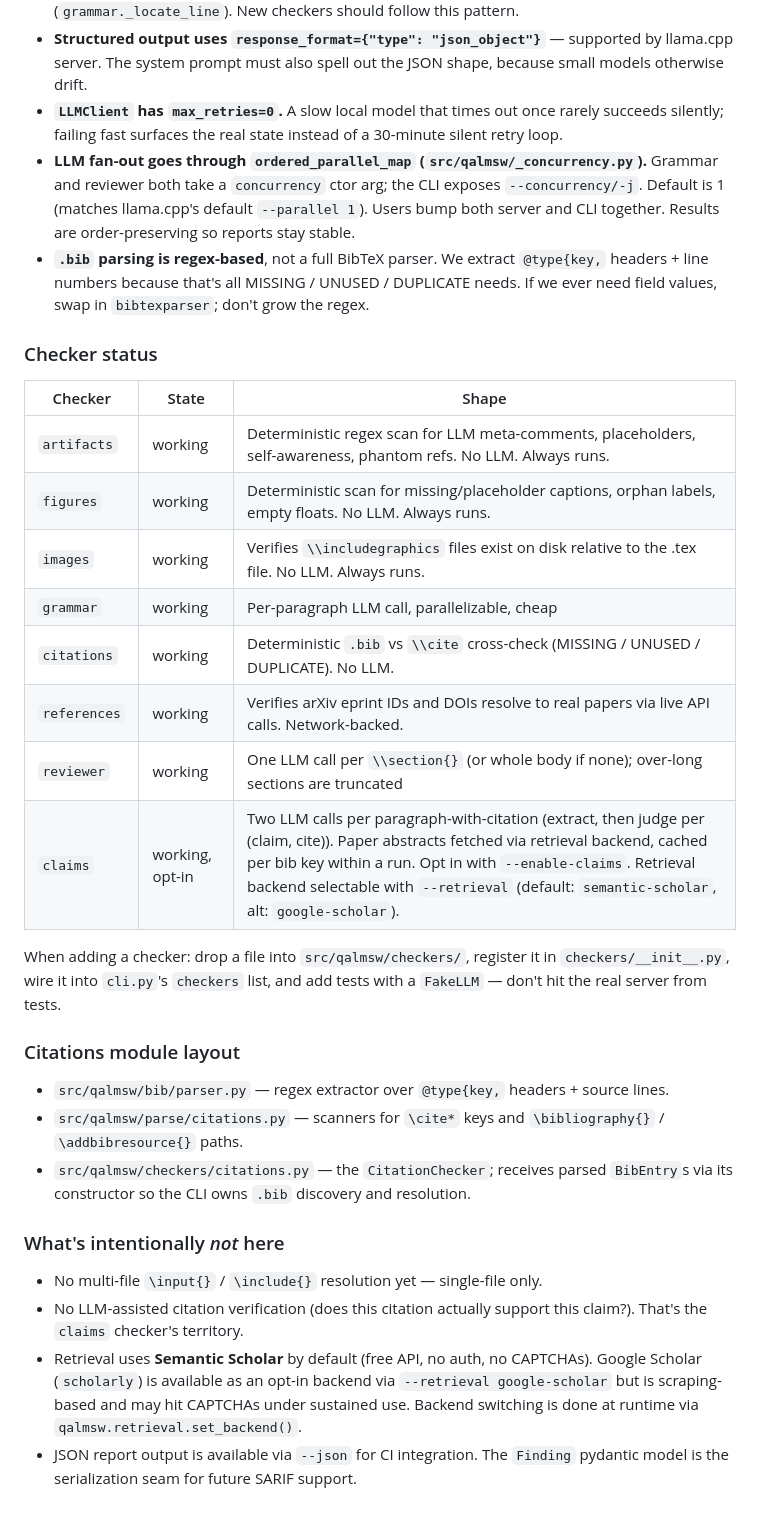
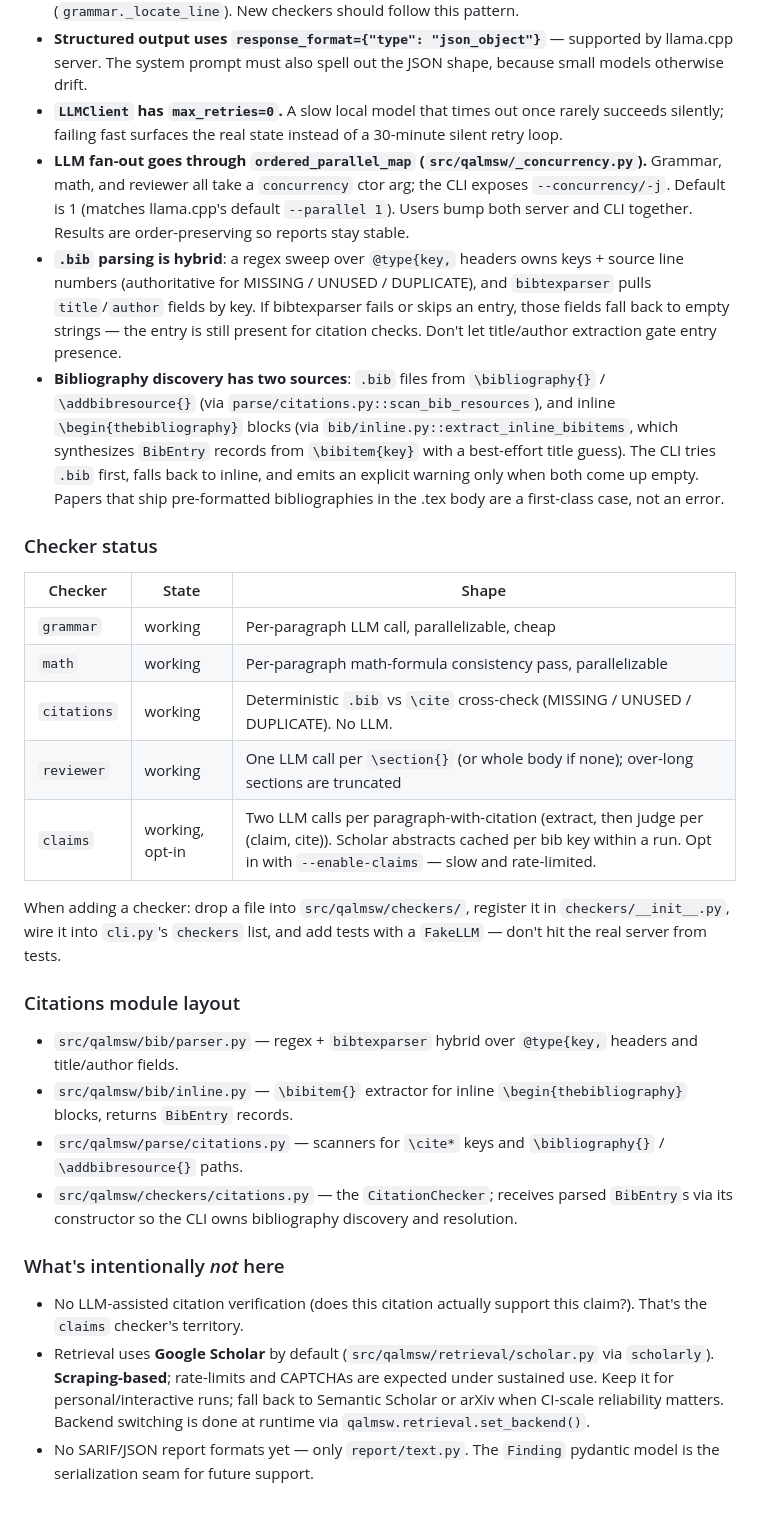
Before and after one commit to pebaryan/qalmsw, a Markdown page: CLAUDE.md, the part around one of its changes. Drawn GitHub-style.

Commit message:
Refresh CLAUDE.md for multi-file includes and inline bib discovery
Document the Document.load → resolve_includes flow, the origin-file
attribution invariant on Paragraph/Section/Finding, the hybrid
regex+bibtexparser .bib parser, and the two-source bibliography
discovery path (\bibliography{} files + inline \begin{thebibliography}
via bib/inline.py). Drop the now-stale "no multi-file resolution" and
"no LLM-assisted citation verification" lines — both shipped.

Co-Authored-By: Claude Opus 4.7 <noreply@anthropic.com>

```diff
--- a/CLAUDE.md
+++ b/CLAUDE.md
@@ -48,33 +49,31 @@ report.render_findings         # rich-formatted terminal output
 - **Checkers never ask the LLM for line numbers.** Small local models count lines unreliably. Instead they ask for an `excerpt` string and we locate it in the paragraph text (`grammar._locate_line`). New checkers should follow this pattern.
 - **Structured output uses `response_format={"type": "json_object"}`** — supported by llama.cpp server. The system prompt must also spell out the JSON shape, because small models otherwise drift.
 - **`LLMClient` has `max_retries=0`.** A slow local model that times out once rarely succeeds silently; failing fast surfaces the real state instead of a 30-minute silent retry loop.
-- **LLM fan-out goes through `ordered_parallel_map` (`src/qalmsw/_concurrency.py`).** Grammar and reviewer both take a `concurrency` ctor arg; the CLI exposes `--concurrency/-j`. Default is 1 (matches llama.cpp's default `--parallel 1`). Users bump both server and CLI together. Results are order-preserving so reports stay stable.
-- **`.bib` parsing is regex-based**, not a full BibTeX parser. We extract `@type{key,` headers + line numbers because that's all MISSING / UNUSED / DUPLICATE needs. If we ever need field values, swap in `bibtexparser`; don't grow the regex.
+- **LLM fan-out goes through `ordered_parallel_map` (`src/qalmsw/_concurrency.py`).** Grammar, math, and reviewer all take a `concurrency` ctor arg; the CLI exposes `--concurrency/-j`. Default is 1 (matches llama.cpp's default `--parallel 1`). Users bump both server and CLI together. Results are order-preserving so reports stay stable.
+- **`.bib` parsing is hybrid**: a regex sweep over `@type{key,` headers owns keys + source line numbers (authoritative for MISSING / UNUSED / DUPLICATE), and `bibtexparser` pulls `title`/`author` fields by key. If bibtexparser fails or skips an entry, those fields fall back to empty strings — the entry is still present for citation checks. Don't let title/author extraction gate entry presence.
+- **Bibliography discovery has two sources**: `.bib` files from `\bibliography{}` / `\addbibresource{}` (via `parse/citations.py::scan_bib_resources`), and inline `\begin{thebibliography}` blocks (via `bib/inline.py::extract_inline_bibitems`, which synthesizes `BibEntry` records from `\bibitem{key}` with a best-effort title guess). The CLI tries `.bib` first, falls back to inline, and emits an explicit warning only when both come up empty. Papers that ship pre-formatted bibliographies in the .tex body are a first-class case, not an error.
 
 ### Checker status
 
-| Checker      | State      | Shape                                                       |
-|--------------|------------|-------------------------------------------------------------|
-| `artifacts`  | working    | Deterministic regex scan for LLM meta-comments, placeholders, self-awareness, phantom refs. No LLM. Always runs. |
-| `figures`    | working    | Deterministic scan for missing/placeholder captions, orphan labels, empty floats. No LLM. Always runs. |
-| `images`     | working    | Verifies `\\includegraphics` files exist on disk relative to the .tex file. No LLM. Always runs. |
-| `grammar`    | working    | Per-paragraph LLM call, parallelizable, cheap               |
-| `citations`  | working    | Deterministic `.bib` vs `\\cite` cross-check (MISSING / UNUSED / DUPLICATE). No LLM. |
-| `references` | working    | Verifies arXiv eprint IDs and DOIs resolve to real papers via live API calls. Network-backed. |
-| `reviewer`   | working    | One LLM call per `\\section{}` (or whole body if none); over-long sections are truncated |
-| `claims`     | working, opt-in | Two LLM calls per paragraph-with-citation (extract, then judge per (claim, cite)). Paper abstracts fetched via retrieval backend, cached per bib key within a run. Opt in with `--enable-claims`. Retrieval backend selectable with `--retrieval` (default: `semantic-scholar`, alt: `google-scholar`). |
+| Checker    | State      | Shape                                                       |
+|------------|------------|-------------------------------------------------------------|
+| `grammar`  | working    | Per-paragraph LLM call, parallelizable, cheap               |
+| `math`     | working    | Per-paragraph math-formula consistency pass, parallelizable |
+| `citations`| working    | Deterministic `.bib` vs `\cite` cross-check (MISSING / UNUSED / DUPLICATE). No LLM. |
+| `reviewer` | working    | One LLM call per `\section{}` (or whole body if none); over-long sections are truncated |
+| `claims`   | working, opt-in | Two LLM calls per paragraph-with-citation (extract, then judge per (claim, cite)). Scholar abstracts cached per bib key within a run. Opt in with `--enable-claims` — slow and rate-limited. |
 
 When adding a checker: drop a file into `src/qalmsw/checkers/`, register it in `checkers/__init__.py`, wire it into `cli.py`'s `checkers` list, and add tests with a `FakeLLM` — don't hit the real server from tests.
 
 ### Citations module layout
 
-- `src/qalmsw/bib/parser.py` — regex extractor over `@type{key,` headers + source lines.
+- `src/qalmsw/bib/parser.py` — regex + `bibtexparser` hybrid over `@type{key,` headers and title/author fields.
+- `src/qalmsw/bib/inline.py` — `\bibitem{}` extractor for inline `\begin{thebibliography}` blocks, returns `BibEntry` records.
 - `src/qalmsw/parse/citations.py` — scanners for `\cite*` keys and `\bibliography{}` / `\addbibresource{}` paths.
-- `src/qalmsw/checkers/citations.py` — the `CitationChecker`; receives parsed `BibEntry`s via its constructor so the CLI owns `.bib` discovery and resolution.
+- `src/qalmsw/checkers/citations.py` — the `CitationChecker`; receives parsed `BibEntry`s via its constructor so the CLI owns bibliography discovery and resolution.
 
 ### What's intentionally *not* here
 
-- No multi-file `\input{}` / `\include{}` resolution yet — single-file only.
 - No LLM-assisted citation verification (does this citation actually support this claim?). That's the `claims` checker's territory.
-- Retrieval uses **Semantic Scholar** by default (free API, no auth, no CAPTCHAs). Google Scholar (`scholarly`) is available as an opt-in backend via `--retrieval google-scholar` but is scraping-based and may hit CAPTCHAs under sustained use. Backend switching is done at runtime via `qalmsw.retrieval.set_backend()`.
-- JSON report output is available via `--json` for CI integration. The `Finding` pydantic model is the serialization seam for future SARIF support.
+- Retrieval uses **Google Scholar** by default (`src/qalmsw/retrieval/scholar.py` via `scholarly`). **Scraping-based**; rate-limits and CAPTCHAs are expected under sustained use. Keep it for personal/interactive runs; fall back to Semantic Scholar or arXiv when CI-scale reliability matters. Backend switching is done at runtime via `qalmsw.retrieval.set_backend()`.
+- No SARIF/JSON report formats yet — only `report/text.py`. The `Finding` pydantic model is the serialization seam for future support.
```
Also changed, not shown: other parts of CLAUDE.md (+2 -1 lines).
